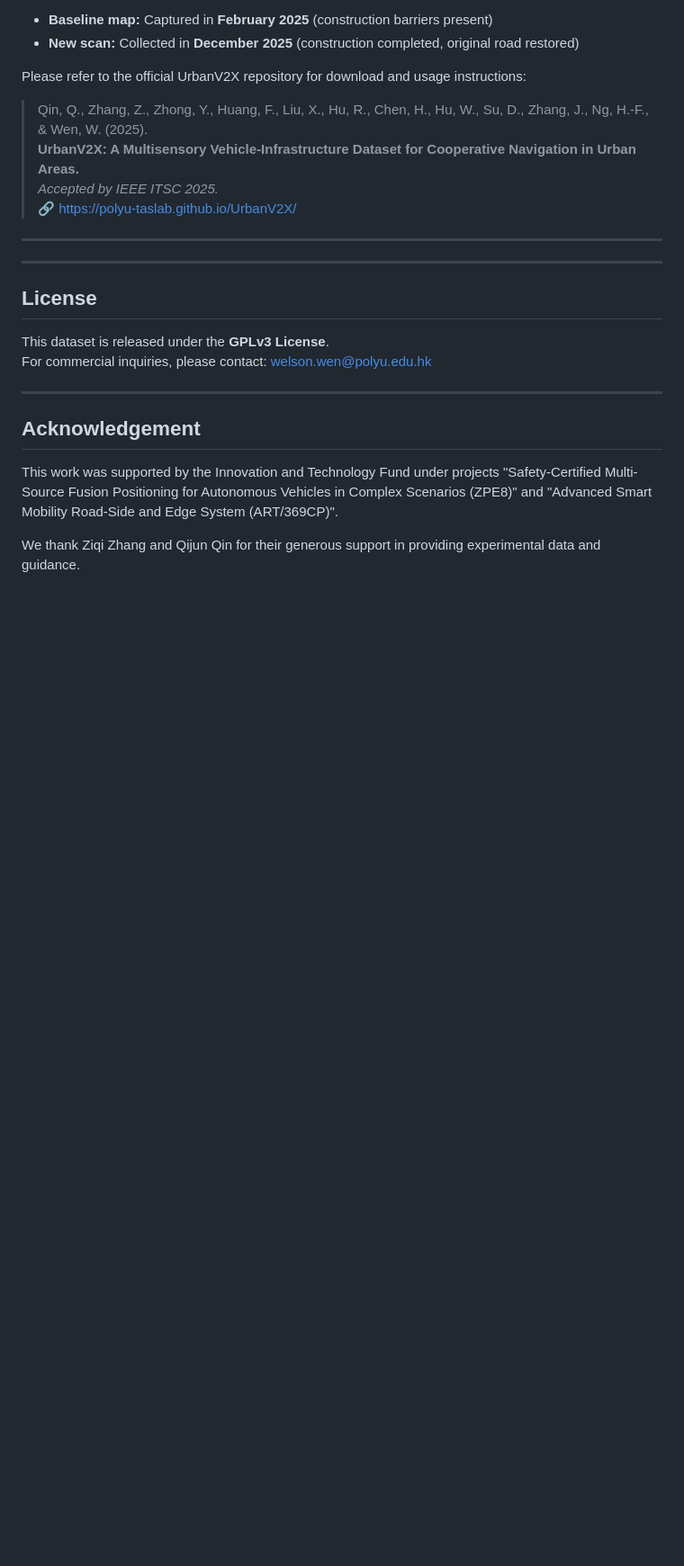
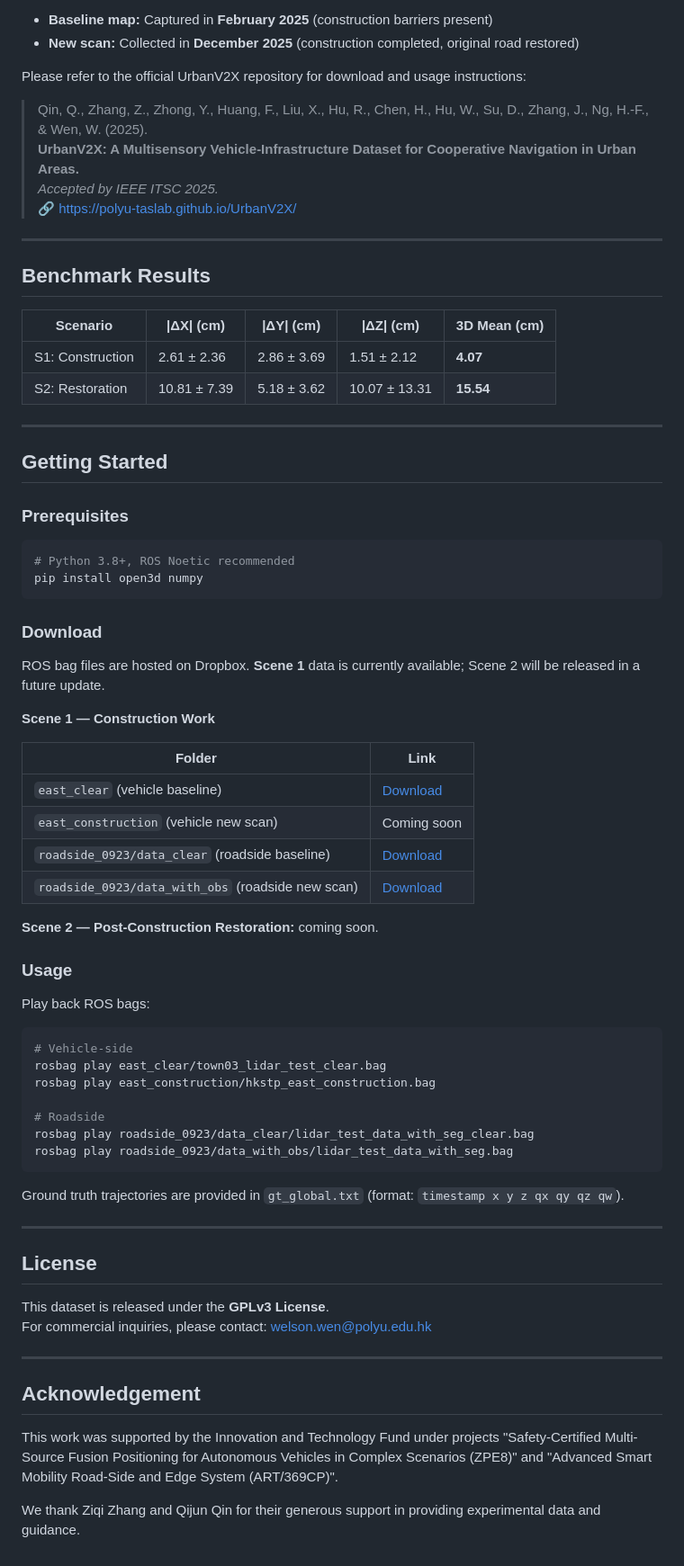
Before and after one commit to PolyU-TASLAB/HD_MAP_UPDATE_DATASETS, a Markdown page: README.md, the part around one of its changes. Shown at 90% size. GitHub-like rendering; blank space fills up the shorter version.

````diff
--- a/README.md
+++ b/README.md
@@ -109,6 +134,54 @@ Please refer to the official UrbanV2X repository for download and usage instruct
 
 ---
 
+## Benchmark Results
+
+| Scenario | \|ΔX\| (cm) | \|ΔY\| (cm) | \|ΔZ\| (cm) | 3D Mean (cm) |
+|----------|-------------|-------------|-------------|--------------|
+| S1: Construction      | 2.61 ± 2.36   | 2.86 ± 3.69   | 1.51 ± 2.12   | **4.07**  |
+| S2: Restoration       | 10.81 ± 7.39  | 5.18 ± 3.62   | 10.07 ± 13.31 | **15.54** |
+
+---
+
+## Getting Started
+
+### Prerequisites
+
+```bash
+# Python 3.8+, ROS Noetic recommended
+pip install open3d numpy
+```
+
+### Download
+
+ROS bag files are hosted on Dropbox. **Scene 1** data is currently available; Scene 2 will be released in a future update.
+
+**Scene 1 — Construction Work**
+
+| Folder | Link |
+|--------|------|
+| `east_clear` (vehicle baseline) |[Download](https://www.dropbox.com/scl/fo/2yt6phd0kxnytoog3hobb/ADD4xqLr306Vho1kG_TQJWo/HKSTP_data/east_clear?rlkey=k5jiool8uhs1lwjgpp66x4do3&dl=0) |
+| `east_construction` (vehicle new scan) |Coming soon |
+| `roadside_0923/data_clear` (roadside baseline) |[Download](https://www.dropbox.com/scl/fo/2yt6phd0kxnytoog3hobb/ANzVOIm-X24Skz8WH8bzKZU/HKSTP_data/roadside_0923/data_clear?rlkey=k5jiool8uhs1lwjgpp66x4do3&dl=0) |
+| `roadside_0923/data_with_obs` (roadside new scan) |[Download](https://www.dropbox.com/scl/fo/2yt6phd0kxnytoog3hobb/AHo5j5SzHVYLJHjS4y54CIw/HKSTP_data/roadside_0923/data_with_obs?rlkey=k5jiool8uhs1lwjgpp66x4do3&dl=0) |
+
+**Scene 2 — Post-Construction Restoration:** coming soon.
+
+### Usage
+
+Play back ROS bags:
+
+```bash
+# Vehicle-side
+rosbag play east_clear/town03_lidar_test_clear.bag
+rosbag play east_construction/hkstp_east_construction.bag
+
+# Roadside
+rosbag play roadside_0923/data_clear/lidar_test_data_with_seg_clear.bag
+rosbag play roadside_0923/data_with_obs/lidar_test_data_with_seg.bag
+```
+
+Ground truth trajectories are provided in `gt_global.txt` (format: `timestamp x y z qx qy qz qw`).
 
 ---
 
````
Also changed, not shown: other parts of README.md (+36 -11 lines).
